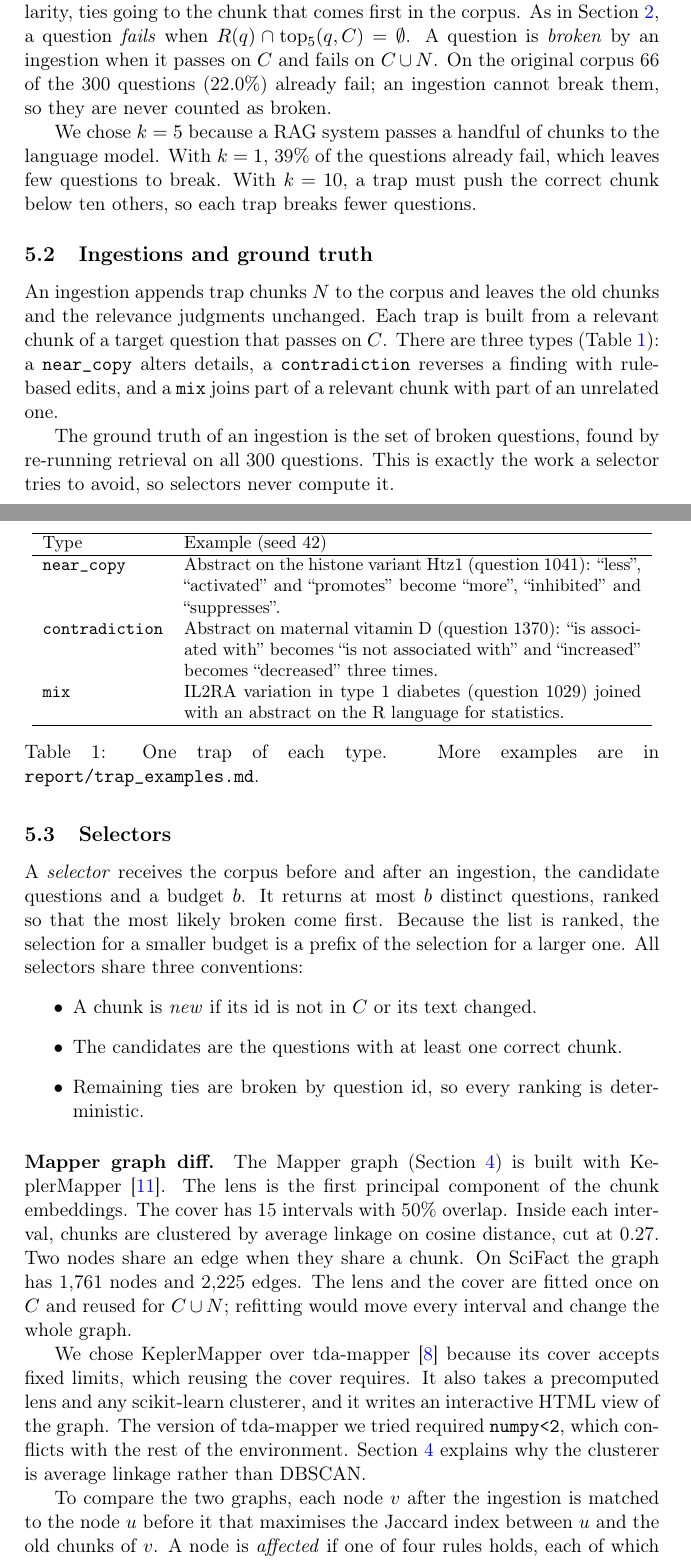
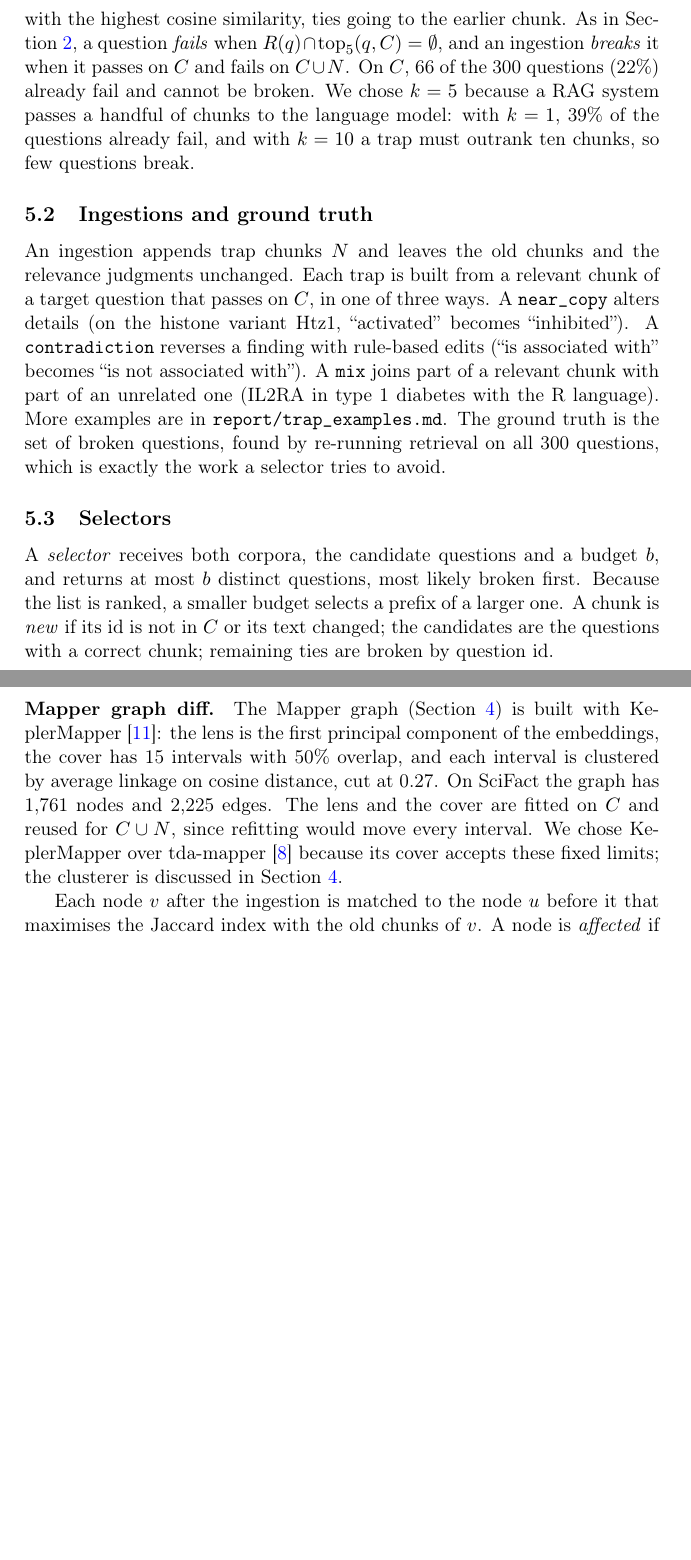
Before and after one commit to mangelv011/mapper-rag-audit, a LaTeX document (report/main.tex, which reads report/chapters/method.tex): two parts of pages 8 and 9 of 14 before the commit and two parts of pages 8 and 9 of 13 after it, joined at a grey line, cut so that both start at the same text, the shorter picture padded with empty space. Compiled offline with pdfLaTeX.

Commit message:
Tighten the method chapter to fit the page limit
Fold the trap examples table into the text, merge the k = 5 rationale into the retrieval paragraph, shorten the KeplerMapper choice and the baselines, and compress the evaluation setup.

```diff
--- a/report/chapters/method.tex
+++ b/report/chapters/method.tex
@@ -70,92 +67,52 @@ one correct chunk in the corpus.
 
 Chunks and questions are embedded with
 \texttt{bge-small-en-v1.5}~\cite{xiao2024cpack} (pinned revision, 384
-dimensions, unit vectors); questions get the model's query instruction.
-Retrieval returns the $k = 5$ chunks with the highest cosine similarity,
-ties going to the chunk that comes first in the corpus. As in
+dimensions, unit vectors). Retrieval returns the $k = 5$ chunks with the
+highest cosine similarity, ties going to the earlier chunk. As in
 Section~\ref{sec:background}, a question \emph{fails} when
-$R(q) \cap \mathrm{top}_5(q, C) = \emptyset$. A question is \emph{broken} by
-an ingestion when it passes on $C$ and fails on $C \cup N$. On the original
-corpus 66 of the 300 questions (22.0\%) already fail; an ingestion cannot
-break them, so they are never counted as broken.
-
-We chose $k = 5$ because a RAG system passes a handful of chunks to the
-language model. With $k = 1$, 39\% of the questions already fail, which leaves
-few questions to break. With $k = 10$, a trap must push the correct chunk
-below ten others, so each trap breaks fewer questions.
+$R(q) \cap \mathrm{top}_5(q, C) = \emptyset$, and an ingestion \emph{breaks}
+it when it passes on $C$ and fails on $C \cup N$. On $C$, 66 of the 300
+questions (22\%) already fail and cannot be broken. We chose $k = 5$ because
+a RAG system passes a handful of chunks to the language model: with $k = 1$,
+39\% of the questions already fail, and with $k = 10$ a trap must outrank ten
+chunks, so few questions break.
 
 \subsection{Ingestions and ground truth}
 \label{sec:method-traps}
 
-An ingestion appends trap chunks $N$ to the corpus and leaves the old chunks
-and the relevance judgments unchanged. Each trap is built from a relevant
-chunk of a target question that passes on $C$. There are three types
-(Table~\ref{tab:trap-examples}): a \texttt{near\_copy} alters details, a
-\texttt{contradiction} reverses a finding with rule-based edits, and a
-\texttt{mix} joins part of a relevant chunk with part of an unrelated one.
-
-\begin{table}[htbp]
-  \centering
-  \small
-  \begin{tabular}{lp{0.72\linewidth}}
-    \hline
-    Type & Example (seed 42) \\
-    \hline
-    \texttt{near\_copy} & Abstract on the histone variant Htz1 (question
-      1041): ``less'', ``activated'' and ``promotes'' become ``more'',
-      ``inhibited'' and ``suppresses''. \\
-    \texttt{contradiction} & Abstract on maternal vitamin D (question 1370):
-      ``is associated with'' becomes ``is not associated with'' and
-      ``increased'' becomes ``decreased'' three times. \\
-    \texttt{mix} & IL2RA variation in type 1 diabetes (question 1029) joined
-      with an abstract on the R language for statistics. \\
-    \hline
-  \end{tabular}
-  \caption{One trap of each type. More examples are in
-  \texttt{report/trap\_examples.md}.}
-  \label{tab:trap-examples}
-\end{table}
-
-The ground truth of an ingestion is
-the set of broken questions, found by re-running retrieval on all 300
-questions. This is exactly the work a selector tries to avoid, so selectors
-never compute it.
+An ingestion appends trap chunks $N$ and leaves the old chunks and the
+relevance judgments unchanged. Each trap is built from a relevant chunk of a
+target question that passes on $C$, in one of three ways. A
+\texttt{near\_copy} alters details (on the histone variant Htz1,
+``activated'' becomes ``inhibited''). A \texttt{contradiction} reverses a
+finding with rule-based edits (``is associated with'' becomes ``is not
+associated with''). A \texttt{mix} joins part of a relevant chunk with part
+of an unrelated one (IL2RA in type 1 diabetes with the R language). More
+examples are in \texttt{report/trap\_examples.md}. The ground truth is the
+set of broken questions, found by re-running retrieval on all 300 questions,
+which is exactly the work a selector tries to avoid.
 
 \subsection{Selectors}
 \label{sec:method-selectors}
 
-A \emph{selector} receives the corpus before and after an ingestion, the
-candidate questions and a budget $b$. It returns at most $b$ distinct
-questions, ranked so that the most likely broken come first. Because the
-list is ranked, the selection for a smaller budget is a prefix of the
-selection for a larger one. All selectors share three conventions:
-\begin{itemize}
-  \item A chunk is \emph{new} if its id is not in $C$ or its text changed.
-  \item The candidates are the questions with at least one correct chunk.
-  \item Remaining ties are broken by question id, so every ranking is
-    deterministic.
-\end{itemize}
+A \emph{selector} receives both corpora, the candidate questions and a
+budget $b$, and returns at most $b$ distinct questions, most likely broken
+first. Because the list is ranked, a smaller budget selects a prefix of a
+larger one. A chunk is \emph{new} if its id is not in $C$ or its text
+changed; the candidates are the questions with a correct chunk; remaining
+ties are broken by question id.
 
 \paragraph{Mapper graph diff.}
 The Mapper graph (Section~\ref{sec:mapper}) is built with
-KeplerMapper~\cite{vanveen2019kepler}. The lens is the first principal
-component of the chunk embeddings. The cover has 15 intervals with 50\%
-overlap. Inside each interval, chunks are clustered by average linkage on
-cosine distance, cut at 0.27. Two nodes share an edge when they share a
-chunk. On SciFact the graph has 1,761 nodes and 2,225 edges. The lens and
-the cover are fitted once on $C$ and reused for $C \cup N$; refitting would
-move every interval and change the whole graph.
+KeplerMapper~\cite{vanveen2019kepler}: the lens is the first principal
+component of the embeddings, the cover has 15 intervals with 50\% overlap,
+and each interval is clustered by average linkage on cosine distance, cut
+at 0.27. On SciFact the graph has 1,761 nodes and 2,225 edges. The lens and
+the cover are fitted on $C$ and reused for $C \cup N$, since refitting would
+move every interval. We chose KeplerMapper over
+tda-mapper~\cite{simi2025tdamapper} because its cover accepts these fixed
+limits; the clusterer is discussed in Section~\ref{sec:mapper}.
 
-We chose KeplerMapper over tda-mapper~\cite{simi2025tdamapper} because its
-cover accepts fixed limits, which reusing the cover requires. It also takes
-a precomputed lens and any scikit-learn clusterer, and it writes an
-interactive HTML view of the graph. The version of tda-mapper we tried
-required \texttt{numpy<2}, which conflicts with the rest of the environment.
-Section~\ref{sec:mapper} explains why the clusterer is average
-linkage rather than DBSCAN.
-
-To compare the two graphs, each node $v$ after the ingestion is matched to
-the node $u$ before it that maximises the Jaccard index between $u$ and the
-old chunks of $v$. A node is \emph{affected} if one of four rules holds,
-each of which can be switched off:
-\begin{enumerate}
+Each node $v$ after the ingestion is matched to the node $u$ before it that
+maximises the Jaccard index with the old chunks of $v$. A node is
+\emph{affected} if (1) it contains a new chunk, (2) it has an edge whose
```
Also changed, not shown: report/chapters/method.tex (136 more changed lines).
